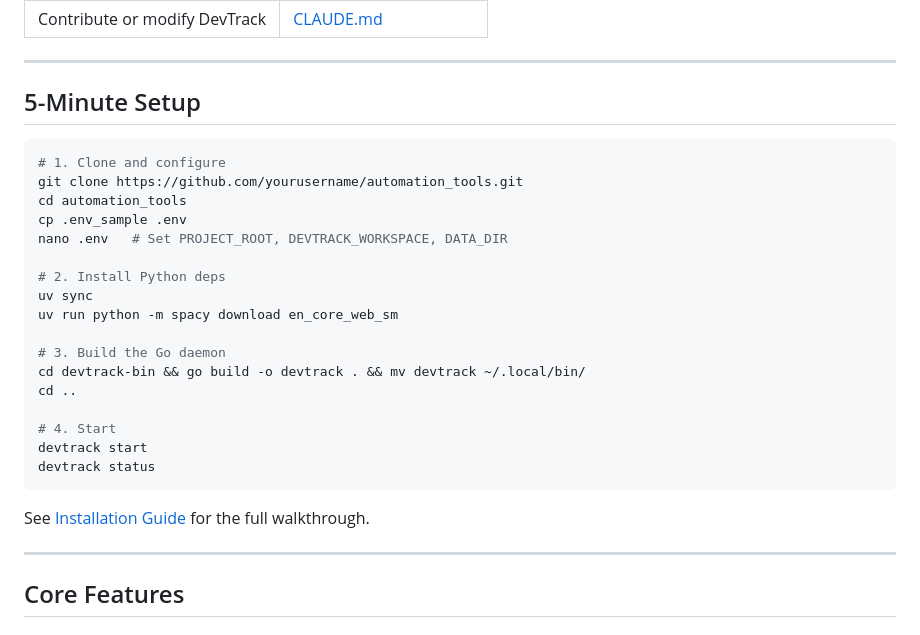
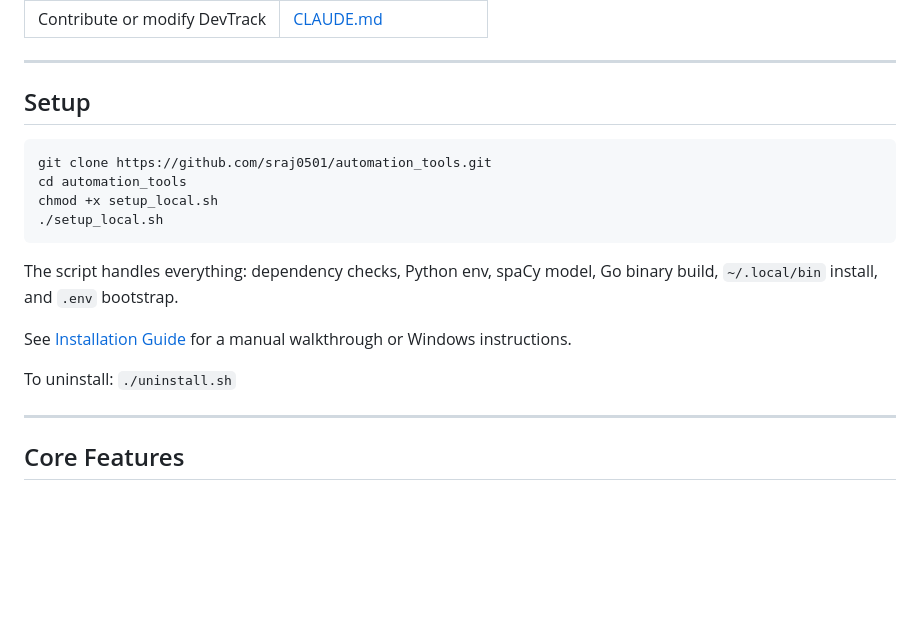
Before and after one commit to sraj0501/automation_tools, a Markdown page: README.md, the part around the change. Rendered like a GitHub page; blank space fills up the shorter version.

Commit message:
Update README: setup_local.sh quickstart, fix repo URL, add uninstall
Co-Authored-By: Claude Sonnet 4.6 <noreply@anthropic.com>

````diff
--- a/README.md
+++ b/README.md
@@ -41,29 +41,20 @@
 
 ---
 
-## 5-Minute Setup
+## Setup
 
 ```bash
-# 1. Clone and configure
-git clone https://github.com/yourusername/automation_tools.git
+git clone https://github.com/sraj0501/automation_tools.git
 cd automation_tools
-cp .env_sample .env
-nano .env   # Set PROJECT_ROOT, DEVTRACK_WORKSPACE, DATA_DIR
-
-# 2. Install Python deps
-uv sync
-uv run python -m spacy download en_core_web_sm
-
-# 3. Build the Go daemon
-cd devtrack-bin && go build -o devtrack . && mv devtrack ~/.local/bin/
-cd ..
-
-# 4. Start
-devtrack start
-devtrack status
+chmod +x setup_local.sh
+./setup_local.sh
 ```
 
-See [Installation Guide](docs/INSTALLATION.md) for the full walkthrough.
+The script handles everything: dependency checks, Python env, spaCy model, Go binary build, `~/.local/bin` install, and `.env` bootstrap.
+
+See [Installation Guide](docs/INSTALLATION.md) for a manual walkthrough or Windows instructions.
+
+To uninstall: `./uninstall.sh`
 
 ---
 
````
